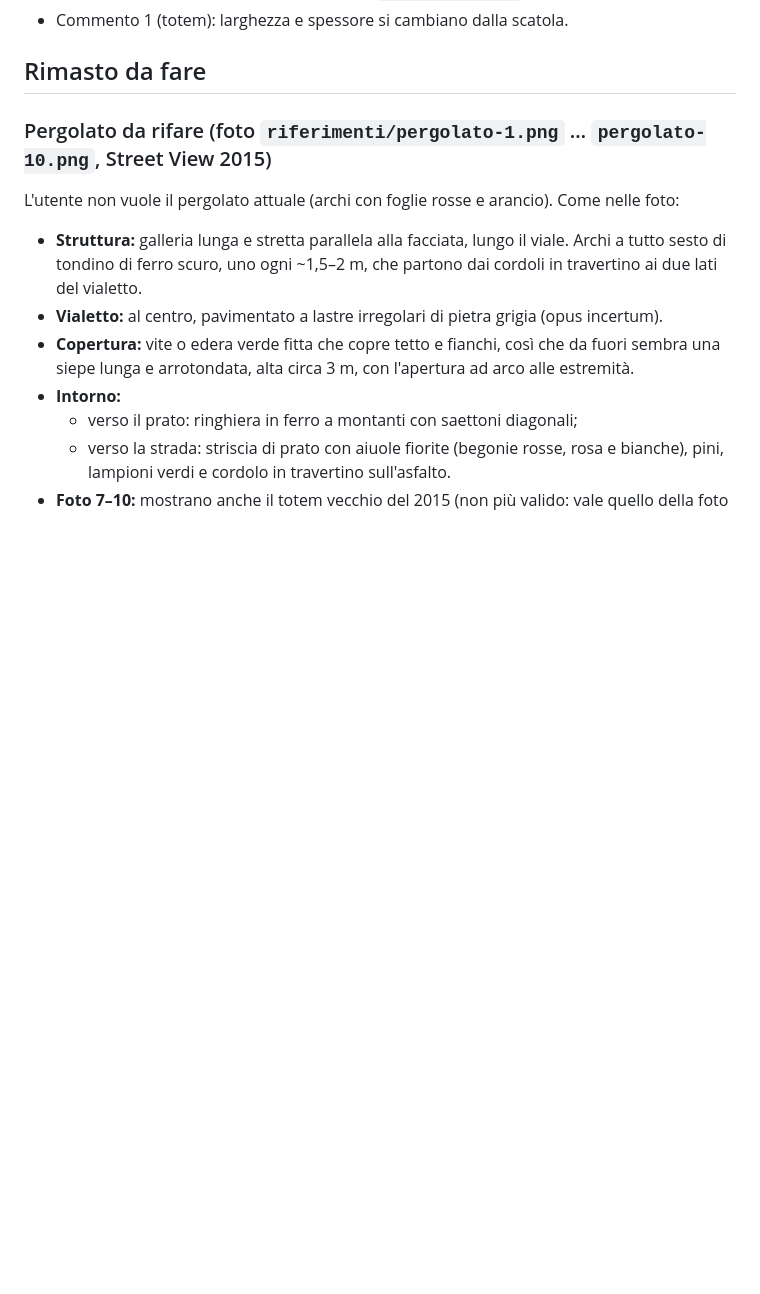
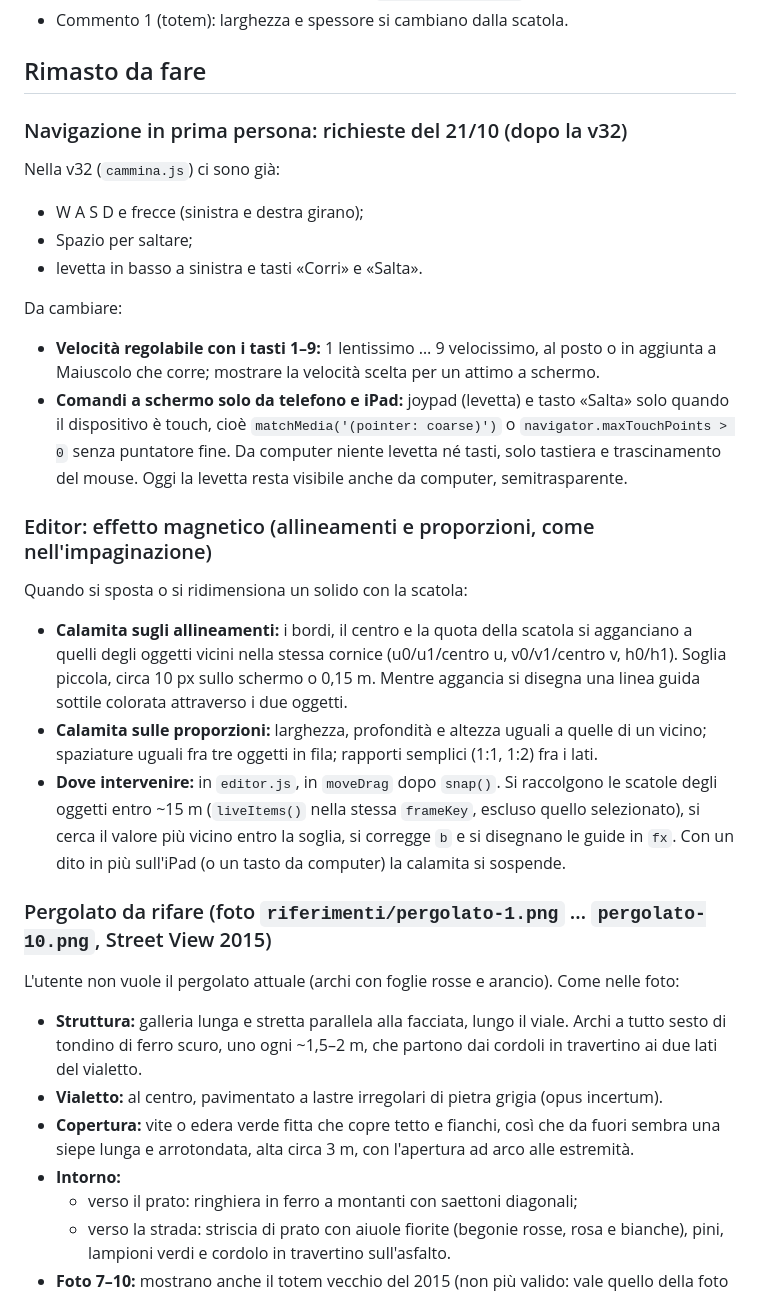
Before and after one commit to piergiorgio1999/campus-sapienza-3D, a Markdown page: DA_FARE.md, the part around the change. GitHub-like rendering; blank space fills up the shorter version.

Commit message:
Handoff: velocità 1-9 e comandi touch solo su mobile; effetto magnetico nell'editor
Co-Authored-By: Claude Opus 5.5 <noreply@anthropic.com>
Claude-Session: https://claude.ai/code/session_01UXcrGMgFuTfsCs5zhPZzMb

```diff
--- a/DA_FARE.md
+++ b/DA_FARE.md
@@ -46,6 +46,32 @@
 - Commento 1 (totem): larghezza e spessore si cambiano dalla scatola.
 
 ## Rimasto da fare
+
+### Navigazione in prima persona: richieste del 21/10 (dopo la v32)
+Nella v32 (`cammina.js`) ci sono già:
+- W A S D e frecce (sinistra e destra girano);
+- Spazio per saltare;
+- levetta in basso a sinistra e tasti «Corri» e «Salta».
+
+Da cambiare:
+- **Velocità regolabile con i tasti 1–9:** 1 lentissimo … 9 velocissimo, al posto o in aggiunta a Maiuscolo che corre;
+  mostrare la velocità scelta per un attimo a schermo.
+- **Comandi a schermo solo da telefono e iPad:** joypad (levetta) e tasto «Salta» solo quando il dispositivo è
+  touch, cioè `matchMedia('(pointer: coarse)')` o `navigator.maxTouchPoints > 0` senza puntatore fine. Da computer
+  niente levetta né tasti, solo tastiera e trascinamento del mouse. Oggi la levetta resta visibile anche da computer,
+  semitrasparente.
+
+### Editor: effetto magnetico (allineamenti e proporzioni, come nell'impaginazione)
+Quando si sposta o si ridimensiona un solido con la scatola:
+- **Calamita sugli allineamenti:** i bordi, il centro e la quota della scatola si agganciano a quelli degli
+  oggetti vicini nella stessa cornice (u0/u1/centro u, v0/v1/centro v, h0/h1). Soglia piccola, circa 10 px sullo
+  schermo o 0,15 m. Mentre aggancia si disegna una linea guida sottile colorata attraverso i due oggetti.
+- **Calamita sulle proporzioni:** larghezza, profondità e altezza uguali a quelle di un vicino; spaziature uguali
+  fra tre oggetti in fila; rapporti semplici (1:1, 1:2) fra i lati.
+- **Dove intervenire:** in `editor.js`, in `moveDrag` dopo `snap()`. Si raccolgono le scatole degli oggetti entro
+  ~15 m (`liveItems()` nella stessa `frameKey`, escluso quello selezionato), si cerca il valore più vicino entro la
+  soglia, si corregge `b` e si disegnano le guide in `fx`. Con un dito in più sull'iPad (o un tasto da computer)
+  la calamita si sospende.
 
 ### Pergolato da rifare (foto `riferimenti/pergolato-1.png` … `pergolato-10.png`, Street View 2015)
 L'utente non vuole il pergolato attuale (archi con foglie rosse e arancio). Come nelle foto:
```
